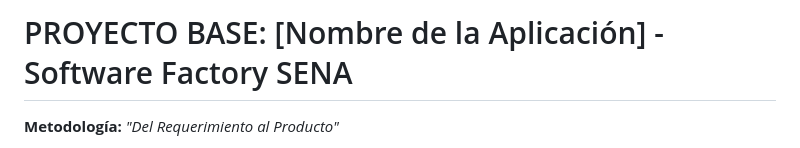
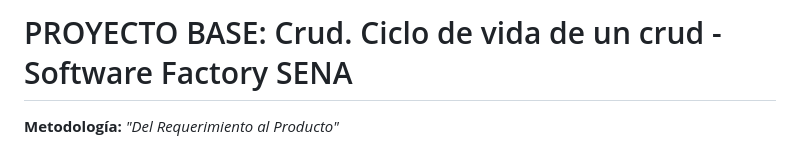
Before and after one commit to Santiagoo31/CRUD, a Markdown page: README.md, the part around the change. GitHub-like rendering.

Commit message:
Update project title in README.md

```diff
--- a/README.md
+++ b/README.md
@@ -1,4 +1,4 @@
-# PROYECTO BASE: [Nombre de la Aplicación] - Software Factory SENA
+# PROYECTO BASE:  Crud. Ciclo de vida de un crud - Software Factory SENA
 
 **Metodología:** *"Del Requerimiento al Producto"*
 
```
